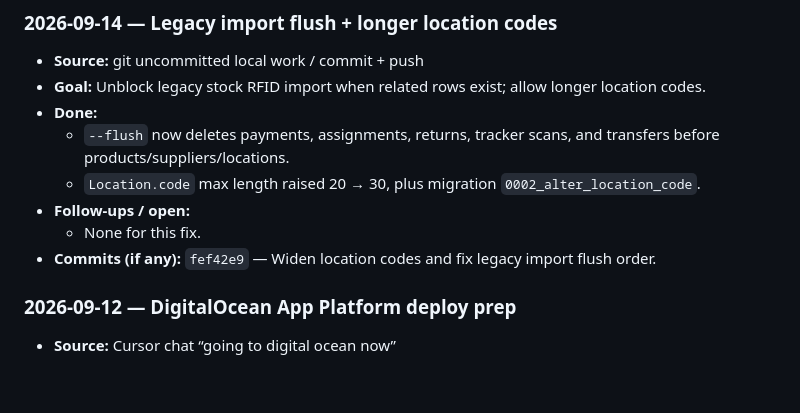
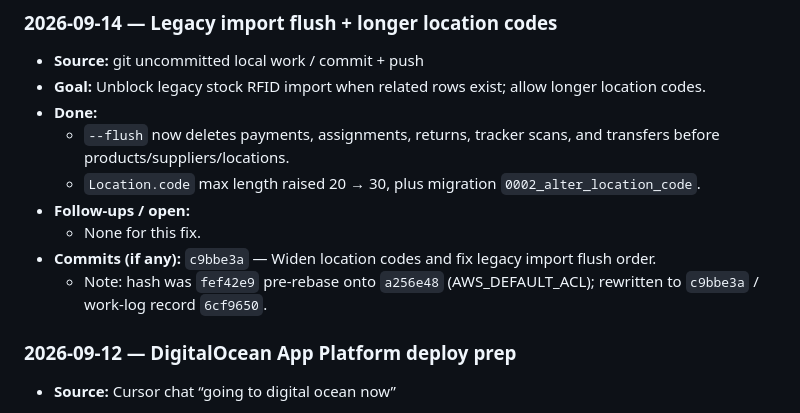
Before and after one commit to Shin-da/pj_erp_django, a Markdown page: PROJECT_WORKLOG.md, the part around the change. Drawn GitHub-style; blank space fills up the shorter version.

Commit message:
Correct work-log commit hash after rebase onto main.

```diff
--- a/PROJECT_WORKLOG.md
+++ b/PROJECT_WORKLOG.md
@@ -61,7 +61,8 @@ Major modules touched in commits so far: core, accounts, locations, catalogue, i
   - `Location.code` max length raised 20 → 30, plus migration `0002_alter_location_code`.
 - **Follow-ups / open:**
   - None for this fix.
-- **Commits (if any):** `fef42e9` — Widen location codes and fix legacy import flush order.
+- **Commits (if any):** `c9bbe3a` — Widen location codes and fix legacy import flush order.
+  - Note: hash was `fef42e9` pre-rebase onto `a256e48` (AWS_DEFAULT_ACL); rewritten to `c9bbe3a` / work-log record `6cf9650`.
 
 ### 2026-09-12 — DigitalOcean App Platform deploy prep
 
```
